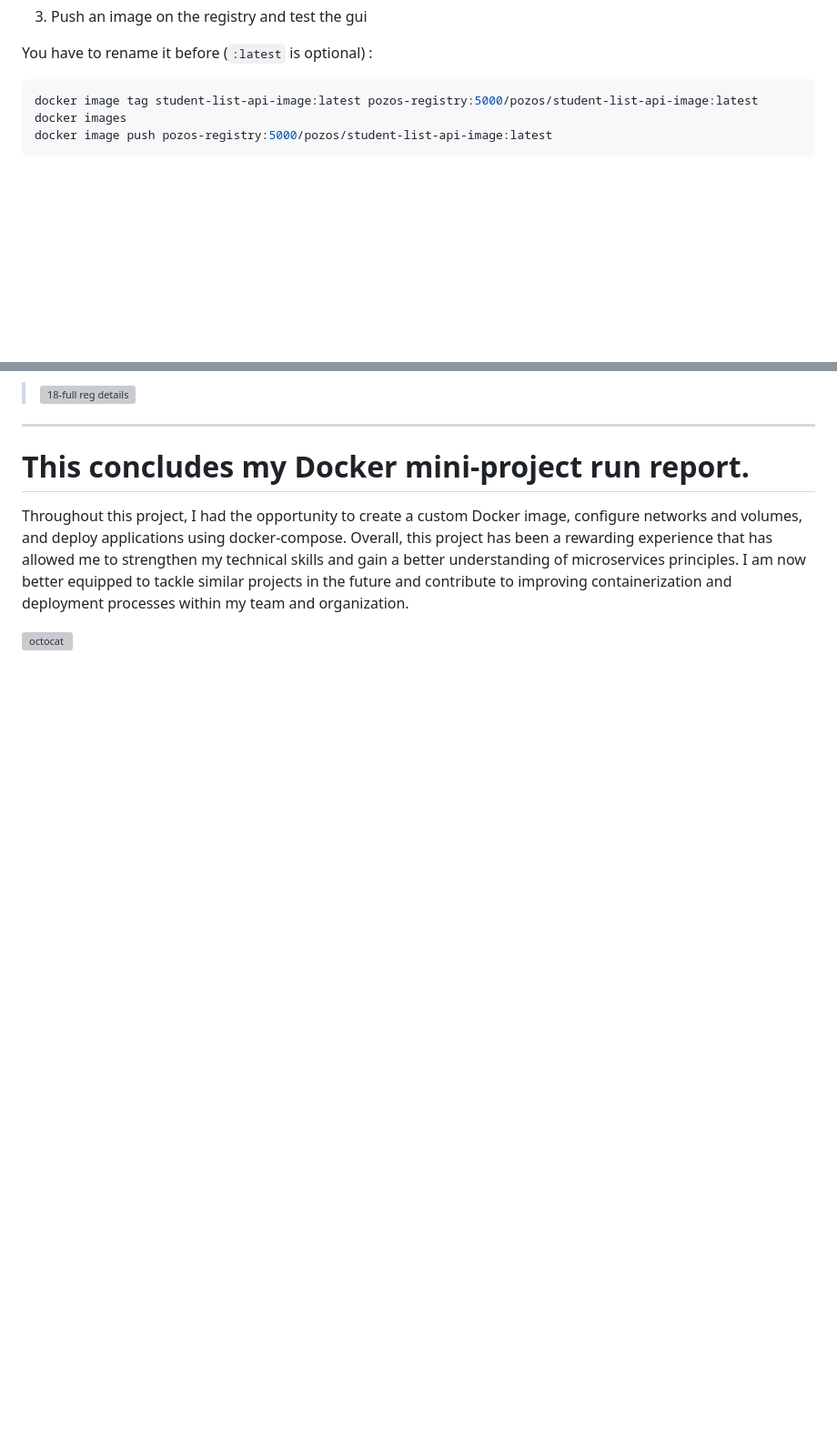
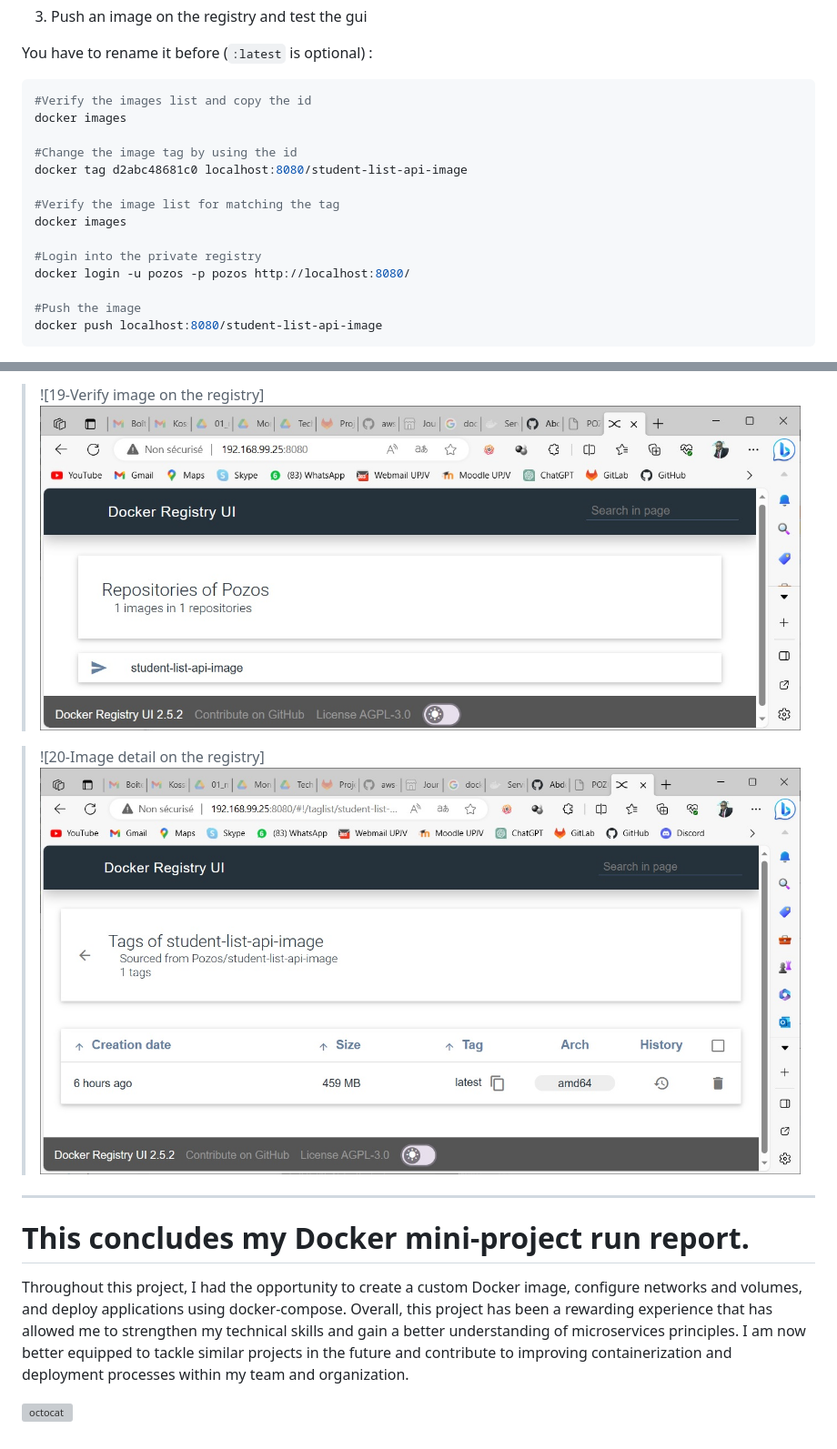
Before and after one commit to gkossi/mini-projet-docker, a Markdown page: README.md, 2 parts joined by grey strips. Shown: that part at 91% size. Rendered like a GitHub page; pictures changed too: images/image-detail-on-registry.jpg (added), images/image-push-on-registry.jpg (added); blank space fills up the shorter version; grey boxes are pictures that could not be loaded.

Commit message:
Quelques modifications effectuées sur le projet

````diff
--- a/README.md
+++ b/README.md
@@ -250,8 +250,19 @@ docker-compose -f private-registry.yml up -d
 You have to rename it before (`:latest` is optional) :
 
 ```bash
-docker image tag student-list-api-image:latest pozos-registry:5000/pozos/student-list-api-image:latest
+#Verify the images list and copy the id
 docker images
-docker image push pozos-registry:5000/pozos/student-list-api-image:latest
+
+#Change the image tag by using the id
+docker tag d2abc48681c0 localhost:8080/student-list-api-image
+
+#Verify the image list for matching the tag
+docker images
+
+#Login into the private registry
+docker login -u pozos -p pozos http://localhost:8080/
+
+#Push the image
+docker push localhost:8080/student-list-api-image
 ```
 
@@ -261,5 +271,7 @@ docker image push pozos-registry:5000/pozos/student-list-api-image:latest
 
-> ![18-full reg details]()
+> ![19-Verify image on the registry] ![](images/image-push-on-registry.jpg)
+
+> ![20-Image detail on the registry] ![](images/image-detail-on-registry.jpg)
 
 
 ------------
````
Also changed, not shown: other parts of README.md (+1 -2 lines).
